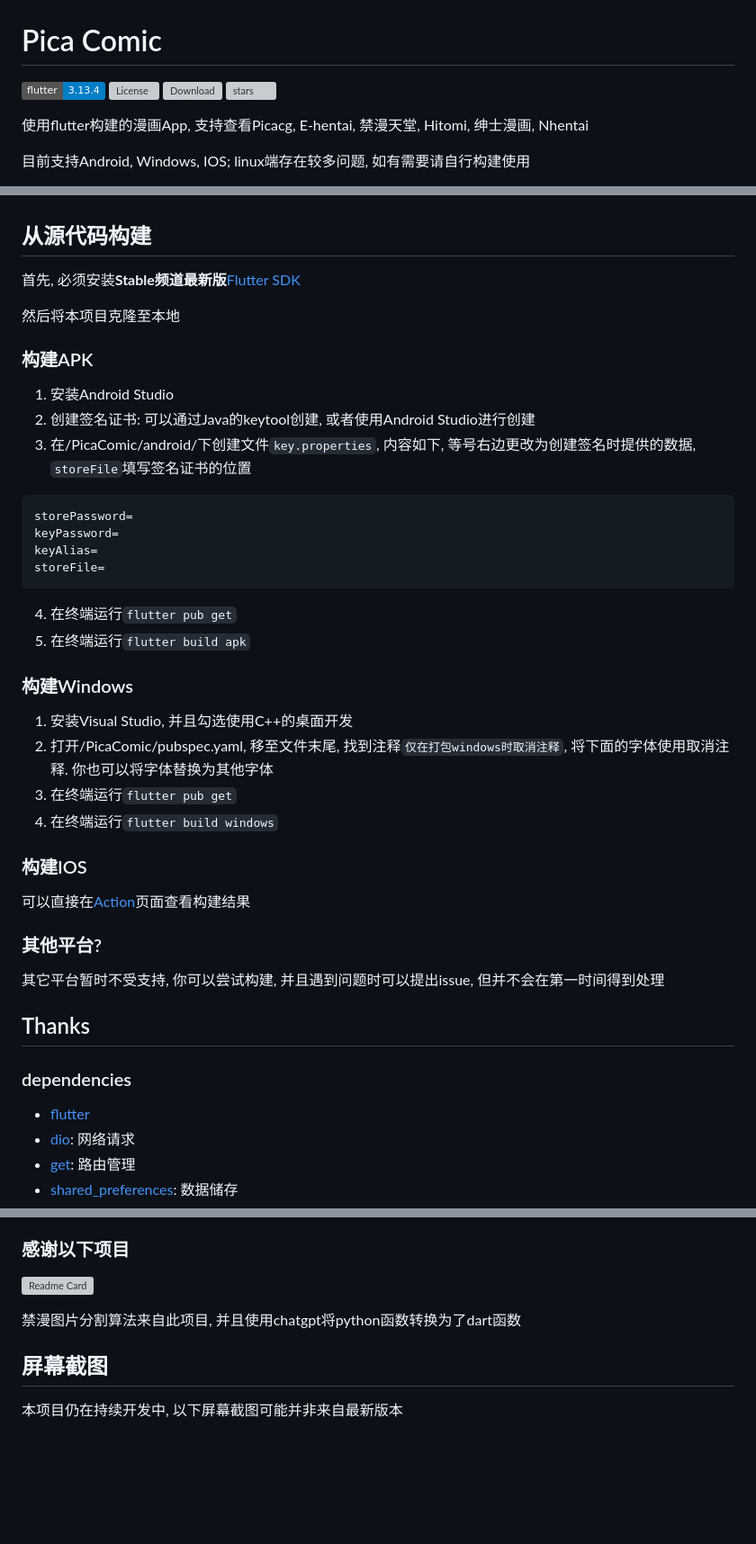
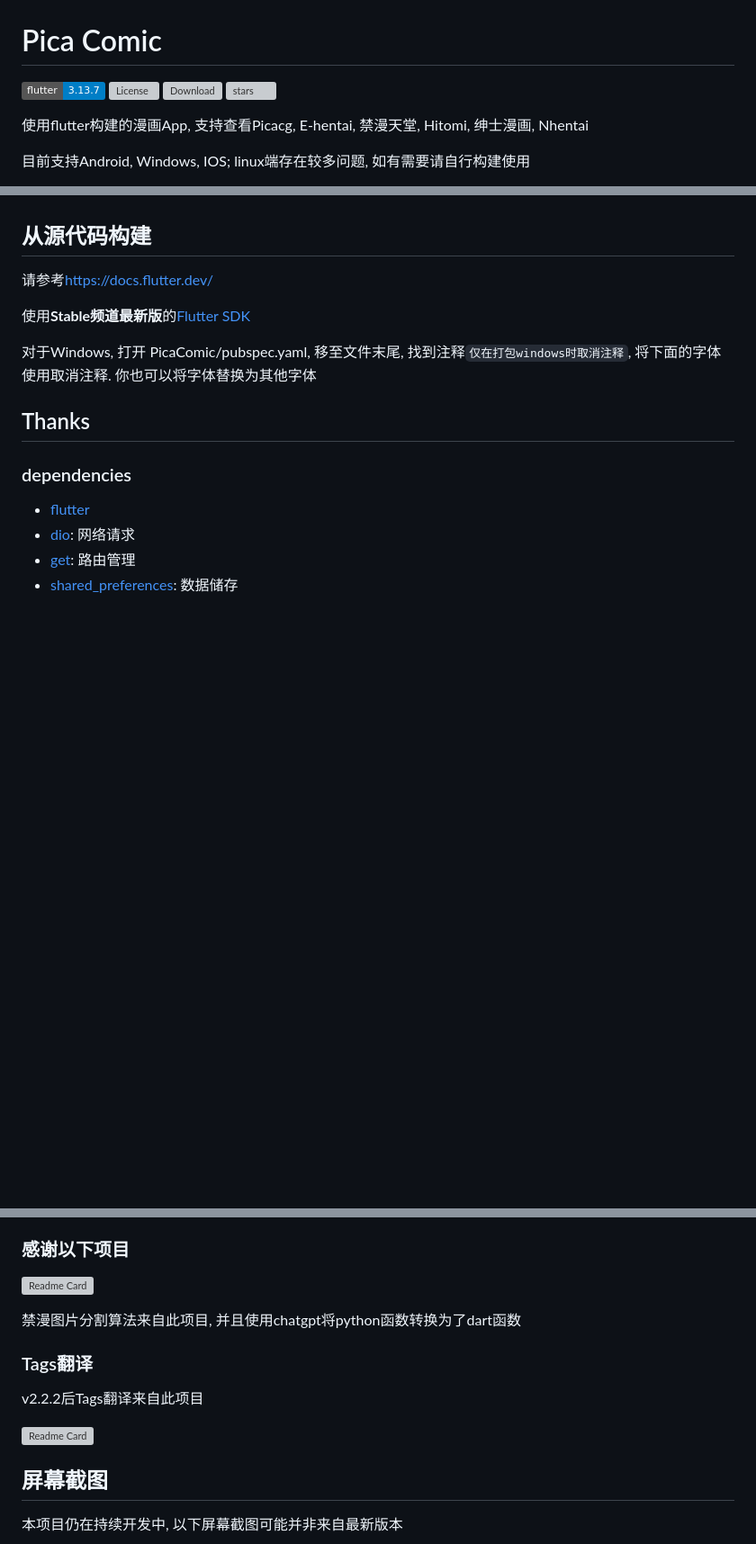
Before and after one commit to wgh136/PicaComic, a Markdown page: README.md, 3 parts joined by grey strips. Shown at 90% size. GitHub-like rendering; badges without logos; blank space fills up the shorter version; grey boxes are pictures that could not be loaded.

````diff
--- a/README.md
+++ b/README.md
@@ -1,6 +1,6 @@
 # Pica Comic
 
-[![flutter](https://img.shields.io/badge/flutter-3.13.4-blue)](https://flutter.dev/)
+[![flutter](https://img.shields.io/badge/flutter-3.13.7-blue)](https://flutter.dev/)
 [![License](https://img.shields.io/github/license/wgh136/PicaComic)](https://github.com/wgh136/PicaComic/blob/master/LICENSE)
 [![Download](https://img.shields.io/github/v/release/wgh136/PicaComic)](https://github.com/wgh136/PicaComic/releases)
 [![stars](https://img.shields.io/github/stars/wgh136/PicaComic)](https://github.com/wgh136/PicaComic/stargazers)
@@ -91,34 +91,12 @@ Web端已被放弃, 仅支持哔咔, 目前部署在Vercel上
 在v2.1.0版本添加
 
 ## 从源代码构建
-首先, 必须安装**Stable频道最新版**[Flutter SDK](https://docs.flutter.dev/get-started/install)
+请参考[https://docs.flutter.dev/](https://docs.flutter.dev/)
 
-然后将本项目克隆至本地
+使用**Stable频道最新版**的[Flutter SDK](https://docs.flutter.dev/get-started/install)
 
-### 构建APK
-1. 安装Android Studio
-2. 创建签名证书: 可以通过Java的keytool创建, 或者使用Android Studio进行创建
-3. 在/PicaComic/android/下创建文件`key.properties`, 内容如下, 等号右边更改为创建签名时提供的数据, `storeFile`填写签名证书的位置
-```
-storePassword=
-keyPassword=
-keyAlias=
-storeFile=
-```
-4. 在终端运行`flutter pub get`
-5. 在终端运行`flutter build apk`
+对于Windows, 打开 PicaComic/pubspec.yaml, 移至文件末尾, 找到注释`仅在打包windows时取消注释`, 将下面的字体使用取消注释. 你也可以将字体替换为其他字体
 
-### 构建Windows
-1. 安装Visual Studio, 并且勾选使用C++的桌面开发
-2. 打开/PicaComic/pubspec.yaml, 移至文件末尾, 找到注释`仅在打包windows时取消注释`, 将下面的字体使用取消注释. 你也可以将字体替换为其他字体
-3. 在终端运行`flutter pub get`
-4. 在终端运行`flutter build windows`
-
-### 构建IOS
-可以直接在[Action](https://github.com/wgh136/PicaComic/actions)页面查看构建结果
-
-### 其他平台?
-其它平台暂时不受支持, 你可以尝试构建, 并且遇到问题时可以提出issue, 但并不会在第一时间得到处理
 
 ## Thanks
 
@@ -149,6 +127,11 @@ storeFile=
 
 禁漫图片分割算法来自此项目, 并且使用chatgpt将python函数转换为了dart函数
 
+### Tags翻译
+v2.2.2后Tags翻译来自此项目
+
+[![Readme Card](https://github-readme-stats.vercel.app/api/pin/?username=EhTagTranslation&repo=Database)](https://github.com/EhTagTranslation/Database)
+
 ## 屏幕截图
 
 本项目仍在持续开发中, 以下屏幕截图可能并非来自最新版本
````
